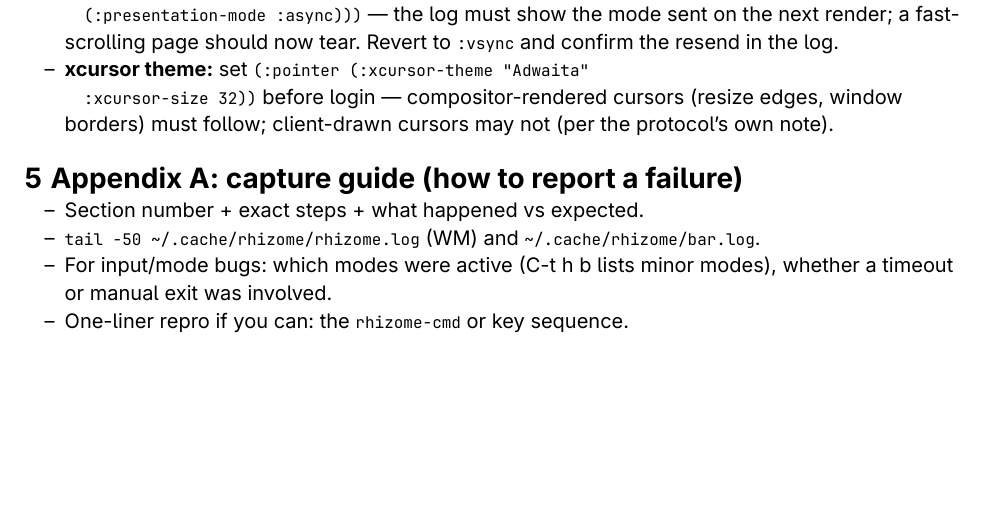
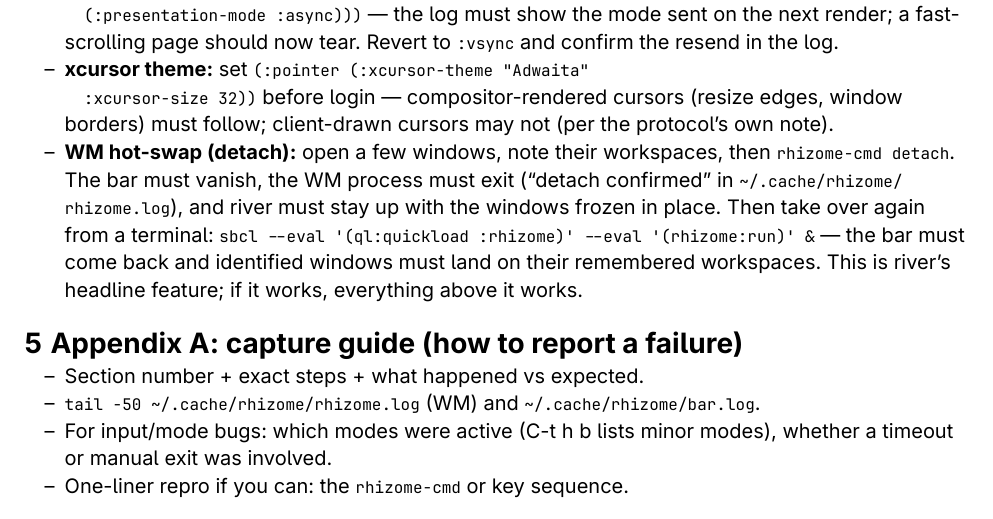
Before and after one commit to parenworks/rhizome, a Typst document (docs/testing-day.typ): part of page 8 of 9, cut so that both start at the same text, the shorter picture padded with empty space. The pictures show the PDF file docs/testing-day.pdf that the author committed with the source.

Commit message:
protocol: WM hot-swap — rhizome-cmd detach
River's headline feature, now rhizome's: detach stops managing
the session without ending it. detach-wm remembers every
identified window's placement first (no :closed events arrive
after a detach), closes the WM-owned layer surfaces (message
window, prompts, launcher), stops the bar — persisting
(:bar :enabled nil) so the supervisor stands down — and sends
river_window_manager_v1.stop. The :finished handler destroys the
manager per the protocol's handshake and exits the loop cleanly;
the session lives on with windows frozen in place, and anything
speaking river-window-management-v1 can bind and take over live
(including a fresh rhizome build, via the documented sbcl line).

The audit table's not-yet-used list shrinks to the two honest
holdouts: clip boxes (until animations exist) and CSD window
menus (until menu infrastructure exists). testing-day gains the
hot-swap drill — detach, verify river survives, take over again,
confirm remembered placements (PDF rebuilt). session-icons grows
to 34 with the detach paths (no-proxy sends nothing; with a
proxy the stop goes out and the finished flag arms).

```diff
--- a/docs/testing-day.typ
+++ b/docs/testing-day.typ
@@ -392,6 +392,15 @@ Exercise expose, splits, and workspace switches while the video plays.
   :xcursor-size 32))` before login — compositor-rendered cursors
   (resize edges, window borders) must follow; client-drawn cursors
   may not (per the protocol's own note).
+- *WM hot-swap (detach):* open a few windows, note their
+  workspaces, then `rhizome-cmd detach`. The bar must vanish, the
+  WM process must exit ("detach confirmed" in
+  `~/.cache/rhizome/rhizome.log`), and river must stay up with the
+  windows frozen in place. Then take over again from a terminal:
+  `sbcl --eval '(ql:quickload :rhizome)' --eval '(rhizome:run)' &`
+  — the bar must come back and identified windows must land on
+  their remembered workspaces. This is river's headline feature;
+  if it works, everything above it works.
 
 = Appendix A: capture guide (how to report a failure)
 
```
Also changed, not shown: docs/testing-day.pdf, 5 other files.
